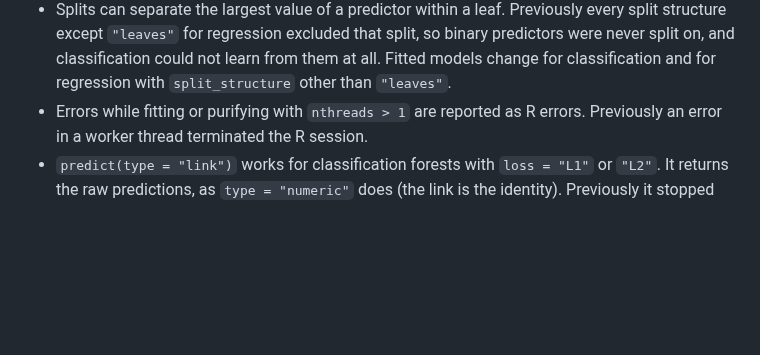
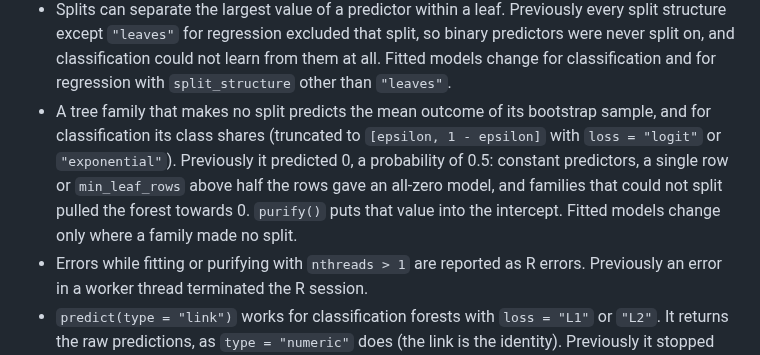
Before and after one commit to PlantedML/randomPlantedForest, a Markdown page: NEWS.md, the part around the change. Drawn GitHub-style; blank space fills up the shorter version.

Commit message:
NEWS: a tree family without a split

```diff
--- a/NEWS.md
+++ b/NEWS.md
@@ -48,6 +48,10 @@
 * Splits can separate the largest value of a predictor within a leaf.
   Previously every split structure except `"leaves"` for regression excluded that split, so binary predictors were never split on, and classification could not learn from them at all.
   Fitted models change for classification and for regression with `split_structure` other than `"leaves"`.
+* A tree family that makes no split predicts the mean outcome of its bootstrap sample, and for classification its class shares (truncated to `[epsilon, 1 - epsilon]` with `loss = "logit"` or `"exponential"`).
+  Previously it predicted 0, a probability of 0.5: constant predictors, a single row or `min_leaf_rows` above half the rows gave an all-zero model, and families that could not split pulled the forest towards 0.
+  `purify()` puts that value into the intercept.
+  Fitted models change only where a family made no split.
 * Errors while fitting or purifying with `nthreads > 1` are reported as R errors.
   Previously an error in a worker thread terminated the R session.
 * `predict(type = "link")` works for classification forests with `loss = "L1"` or `"L2"`.
```
